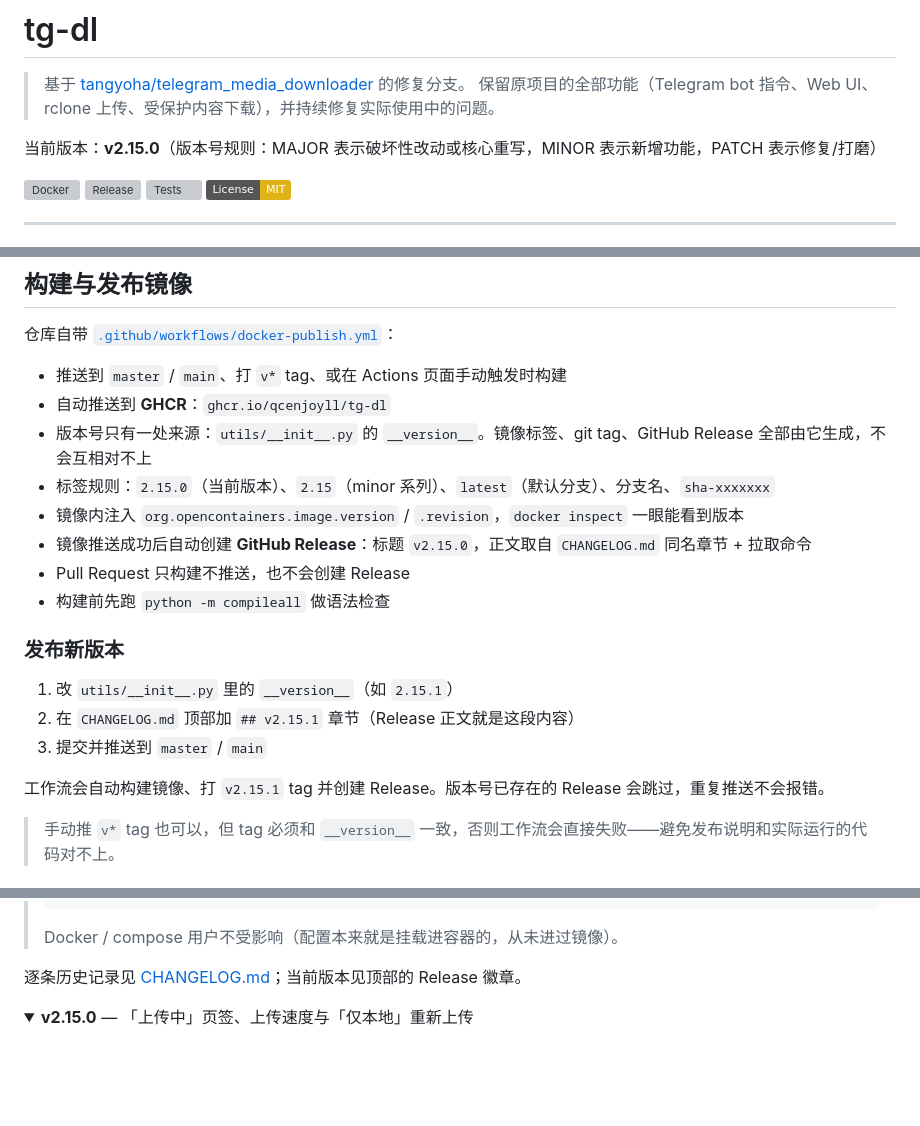
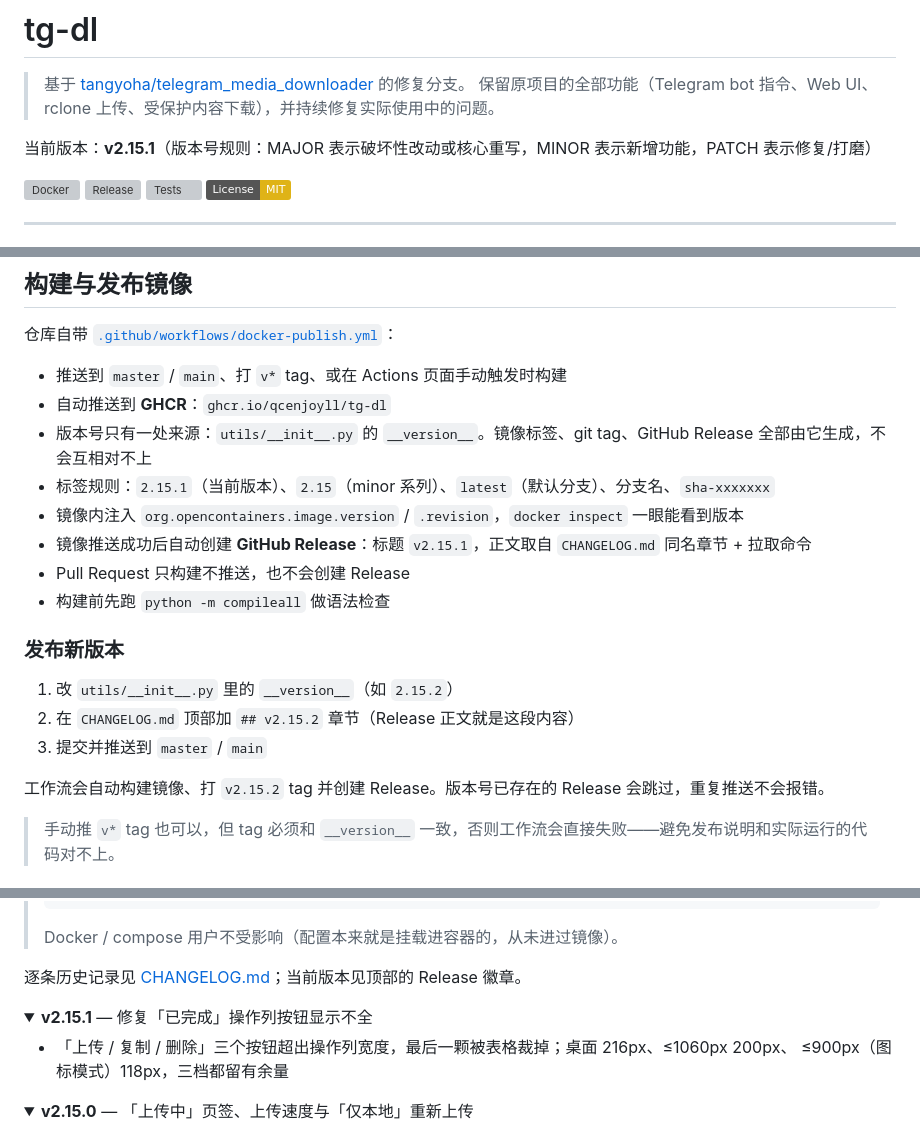
Before and after one commit to QCEnjoyLL/tg-dl, a Markdown page: README.md, 3 parts joined by grey strips. Rendered like a GitHub page; folded sections open; badges without logos; blank space fills up the shorter version; grey boxes are pictures that could not be loaded.

```diff
--- a/README.md
+++ b/README.md
@@ -3,7 +3,7 @@
 > 基于 [tangyoha/telegram_media_downloader](https://github.com/tangyoha/telegram_media_downloader) 的修复分支。
 > 保留原项目的全部功能（Telegram bot 指令、Web UI、rclone 上传、受保护内容下载），并持续修复实际使用中的问题。
 
-当前版本：**v2.15.0**（版本号规则：MAJOR 表示破坏性改动或核心重写，MINOR 表示新增功能，PATCH 表示修复/打磨）
+当前版本：**v2.15.1**（版本号规则：MAJOR 表示破坏性改动或核心重写，MINOR 表示新增功能，PATCH 表示修复/打磨）
 
 [![Docker](https://github.com/QCEnjoyLL/tg-dl/actions/workflows/docker-publish.yml/badge.svg)](https://github.com/QCEnjoyLL/tg-dl/actions/workflows/docker-publish.yml)
 [![Release](https://img.shields.io/github/v/release/QCEnjoyLL/tg-dl?label=release&color=blue)](https://github.com/QCEnjoyLL/tg-dl/releases/latest)
@@ -293,19 +293,19 @@ systemctl stop tg-dl         # 服务里配置 KillSignal=SIGINT
 - 推送到 `master` / `main`、打 `v*` tag、或在 Actions 页面手动触发时构建
 - 自动推送到 **GHCR**：`ghcr.io/qcenjoyll/tg-dl`
 - 版本号只有一处来源：`utils/__init__.py` 的 `__version__`。镜像标签、git tag、GitHub Release 全部由它生成，不会互相对不上
-- 标签规则：`2.15.0`（当前版本）、`2.15`（minor 系列）、`latest`（默认分支）、分支名、`sha-xxxxxxx`
+- 标签规则：`2.15.1`（当前版本）、`2.15`（minor 系列）、`latest`（默认分支）、分支名、`sha-xxxxxxx`
 - 镜像内注入 `org.opencontainers.image.version` / `.revision`，`docker inspect` 一眼能看到版本
-- 镜像推送成功后自动创建 **GitHub Release**：标题 `v2.15.0`，正文取自 `CHANGELOG.md` 同名章节 + 拉取命令
+- 镜像推送成功后自动创建 **GitHub Release**：标题 `v2.15.1`，正文取自 `CHANGELOG.md` 同名章节 + 拉取命令
 - Pull Request 只构建不推送，也不会创建 Release
 - 构建前先跑 `python -m compileall` 做语法检查
 
 ### 发布新版本
 
-1. 改 `utils/__init__.py` 里的 `__version__`（如 `2.15.1`）
-2. 在 `CHANGELOG.md` 顶部加 `## v2.15.1` 章节（Release 正文就是这段内容）
+1. 改 `utils/__init__.py` 里的 `__version__`（如 `2.15.2`）
+2. 在 `CHANGELOG.md` 顶部加 `## v2.15.2` 章节（Release 正文就是这段内容）
 3. 提交并推送到 `master` / `main`
 
-工作流会自动构建镜像、打 `v2.15.1` tag 并创建 Release。版本号已存在的 Release 会跳过，重复推送不会报错。
+工作流会自动构建镜像、打 `v2.15.2` tag 并创建 Release。版本号已存在的 Release 会跳过，重复推送不会报错。
 
 > 手动推 `v*` tag 也可以，但 tag 必须和 `__version__` 一致，否则工作流会直接失败——避免发布说明和实际运行的代码对不上。
 
@@ -504,6 +504,14 @@ v2.13.0 起存在 `sessions/history.db`（SQLite，可用环境变量 `TDL_HISTO
 > Docker / compose 用户不受影响（配置本来就是挂载进容器的，从未进过镜像）。
 
 逐条历史记录见 [CHANGELOG.md](CHANGELOG.md)；当前版本见顶部的 Release 徽章。
+
+<details>
+<summary><b>v2.15.1</b> — 修复「已完成」操作列按钮显示不全</summary>
+
+- 「上传 / 复制 / 删除」三个按钮超出操作列宽度，最后一颗被表格裁掉；桌面 216px、≤1060px 200px、
+  ≤900px（图标模式）118px，三档都留有余量
+
+</details>
 
 <details>
 <summary><b>v2.15.0</b> — 「上传中」页签、上传速度与「仅本地」重新上传</summary>
```
Also changed, not shown: CHANGELOG.md (+9 -0 lines), docs/ui-config.png, docs/ui-dark.png, docs/ui-failed.png, docs/ui-light.png, docs/ui-mobile.png, 3 other files.
